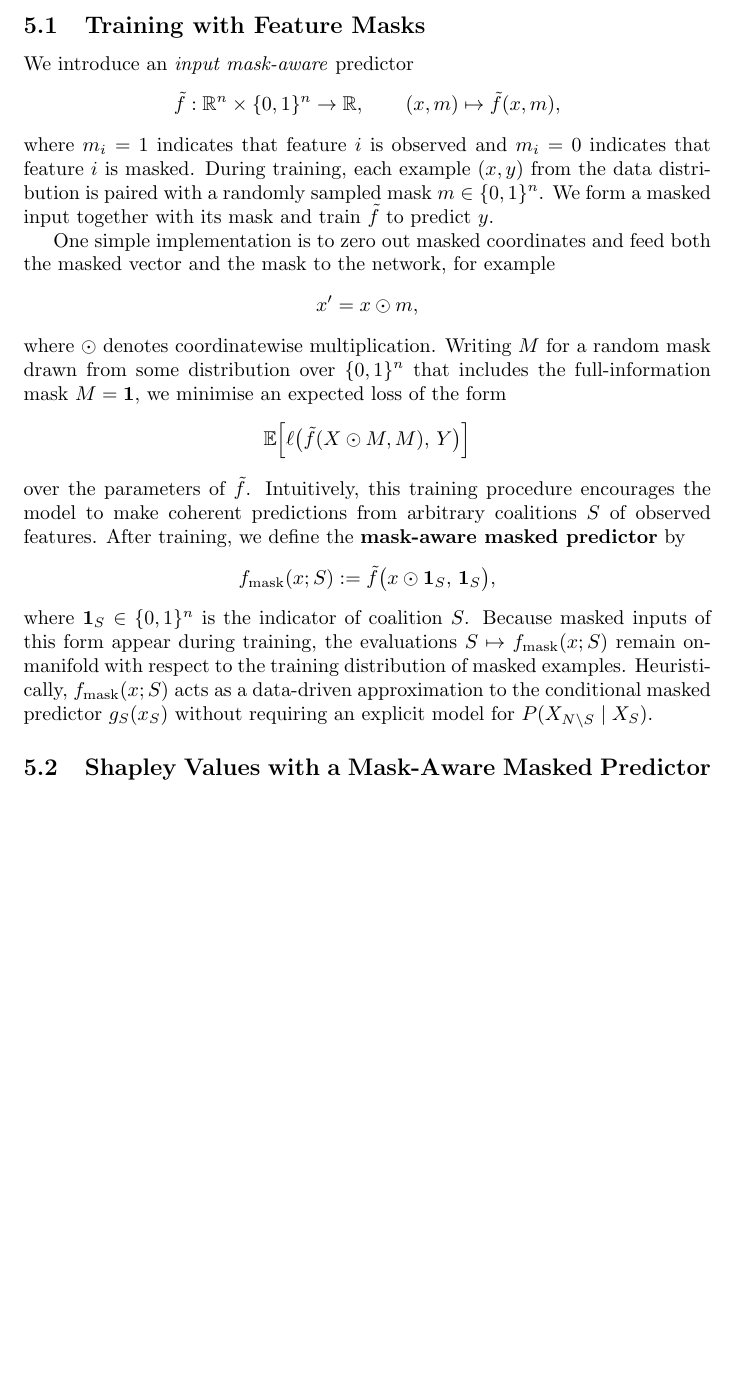
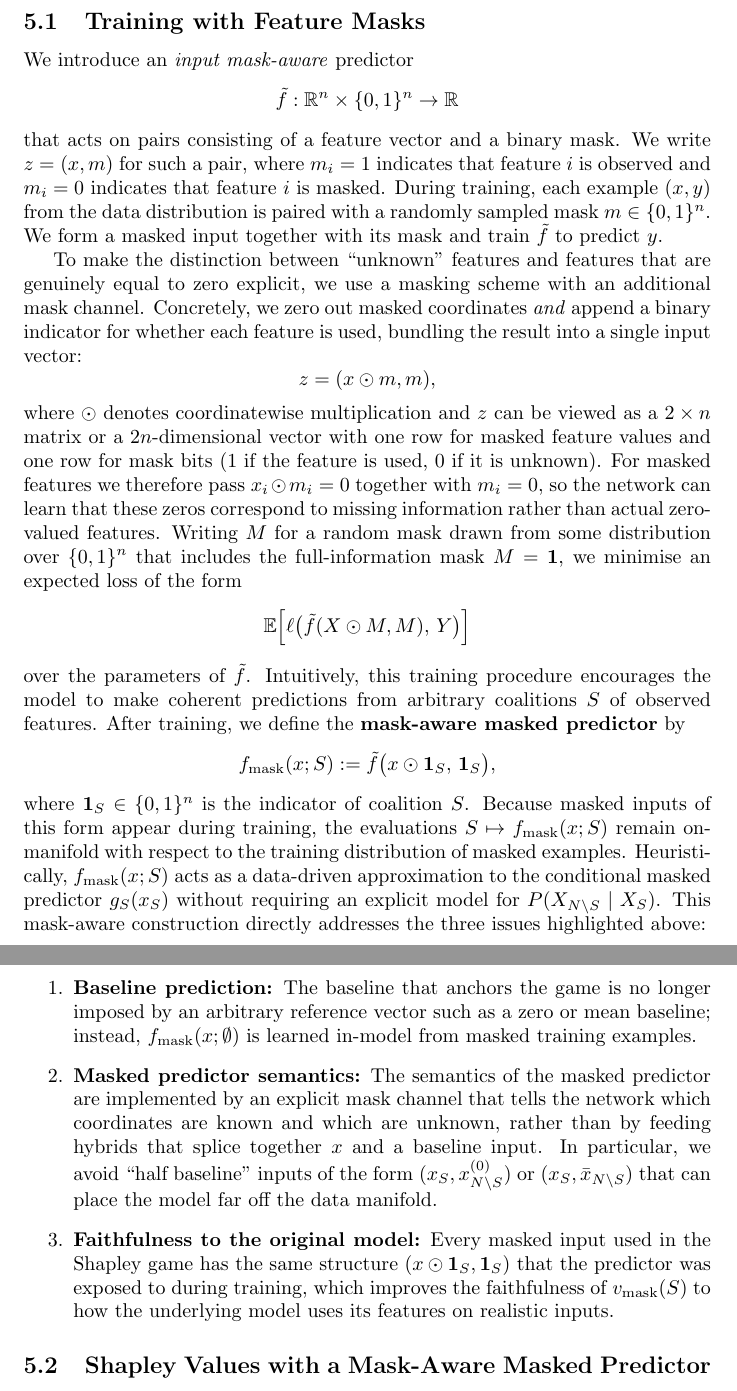
Before and after one commit to dillonlue/Genome-Browser, a LaTeX document (project_journal/main.tex): part of page 10 of 12 before the commit and two parts of pages 10 and 11 of 13 after it, the two joined at a grey line, cut so that both start at the same text, the shorter picture padded with empty space. Compiled offline with pdfLaTeX.

Commit message:
Refine mask-aware Shapley masking description

```diff
--- a/project_journal/main.tex
+++ b/project_journal/main.tex
@@ -334,18 +334,20 @@ Once such a model is trained, we use it as the masked predictor inside the Shapl
 
 We introduce an \emph{input mask-aware} predictor
 \[
-\tilde f : \mathbb{R}^n \times \{0,1\}^n \to \mathbb{R}, \qquad
-(x,m) \mapsto \tilde f(x,m),
+\tilde f : \mathbb{R}^n \times \{0,1\}^n \to \mathbb{R}
 \]
-where $m_i = 1$ indicates that feature $i$ is observed and $m_i = 0$ indicates that feature $i$ is masked.
+that acts on pairs consisting of a feature vector and a binary mask.
+We write $z = (x,m)$ for such a pair, where $m_i = 1$ indicates that feature $i$ is observed and $m_i = 0$ indicates that feature $i$ is masked.
 During training, each example $(x,y)$ from the data distribution is paired with a randomly sampled mask $m \in \{0,1\}^n$.
 We form a masked input together with its mask and train $\tilde f$ to predict $y$.
 
-One simple implementation is to zero out masked coordinates and feed both the masked vector and the mask to the network, for example
+To make the distinction between ``unknown'' features and features that are genuinely equal to zero explicit, we use a masking scheme with an additional mask channel.
+Concretely, we zero out masked coordinates \emph{and} append a binary indicator for whether each feature is used, bundling the result into a single input vector:
 \[
-x' = x \odot m,
+z = (x \odot m, m),
 \]
-where $\odot$ denotes coordinatewise multiplication.
+where $\odot$ denotes coordinatewise multiplication and $z$ can be viewed as a $2 \times n$ matrix or a $2n$-dimensional vector with one row for masked feature values and one row for mask bits ($1$ if the feature is used, $0$ if it is unknown).
+For masked features we therefore pass $x_i \odot m_i = 0$ together with $m_i = 0$, so the network can learn that these zeros correspond to missing information rather than actual zero-valued features.
 Writing $M$ for a random mask drawn from some distribution over $\{0,1\}^n$ that includes the full-information mask $M = \mathbf{1}$, we minimise an expected loss of the form
 \[
 \mathbb{E}\Bigl[ \ell\bigl(\tilde f(X \odot M, M),\, Y\bigr) \Bigr]
@@ -360,6 +362,13 @@ f_{\text{mask}}(x; S)
 where $\mathbf{1}_S \in \{0,1\}^n$ is the indicator of coalition $S$.
 Because masked inputs of this form appear during training, the evaluations $S \mapsto f_{\text{mask}}(x; S)$ remain on-manifold with respect to the training distribution of masked examples.
 Heuristically, $f_{\text{mask}}(x; S)$ acts as a data-driven approximation to the conditional masked predictor $g_S(x_S)$ without requiring an explicit model for $P(X_{N \setminus S} \mid X_S)$.
+This mask-aware construction directly addresses the three issues highlighted above:
+\begin{enumerate}
+  \item \textbf{Baseline prediction:} The baseline that anchors the game is no longer imposed by an arbitrary reference vector such as a zero or mean baseline; instead, $f_{\text{mask}}(x; \emptyset)$ is learned in-model from masked training examples.
+  \item \textbf{Masked predictor semantics:} The semantics of the masked predictor are implemented by an explicit mask channel that tells the network which coordinates are known and which are unknown, rather than by feeding hybrids that splice together $x$ and a baseline input.
+  In particular, we avoid ``half baseline'' inputs of the form $(x_S, x^{(0)}_{N \setminus S})$ or $(x_S, \bar{x}_{N \setminus S})$ that can place the model far off the data manifold.
+  \item \textbf{Faithfulness to the original model:} Every masked input used in the Shapley game has the same structure $(x \odot \mathbf{1}_S, \mathbf{1}_S)$ that the predictor was exposed to during training, which improves the faithfulness of $v_{\text{mask}}(S)$ to how the underlying model uses its features on realistic inputs.
+\end{enumerate}
 
 \subsection{Shapley Values with a Mask-Aware Masked Predictor}
 
```
Also changed, not shown: project_journal/main.pdf, 1 other file.
